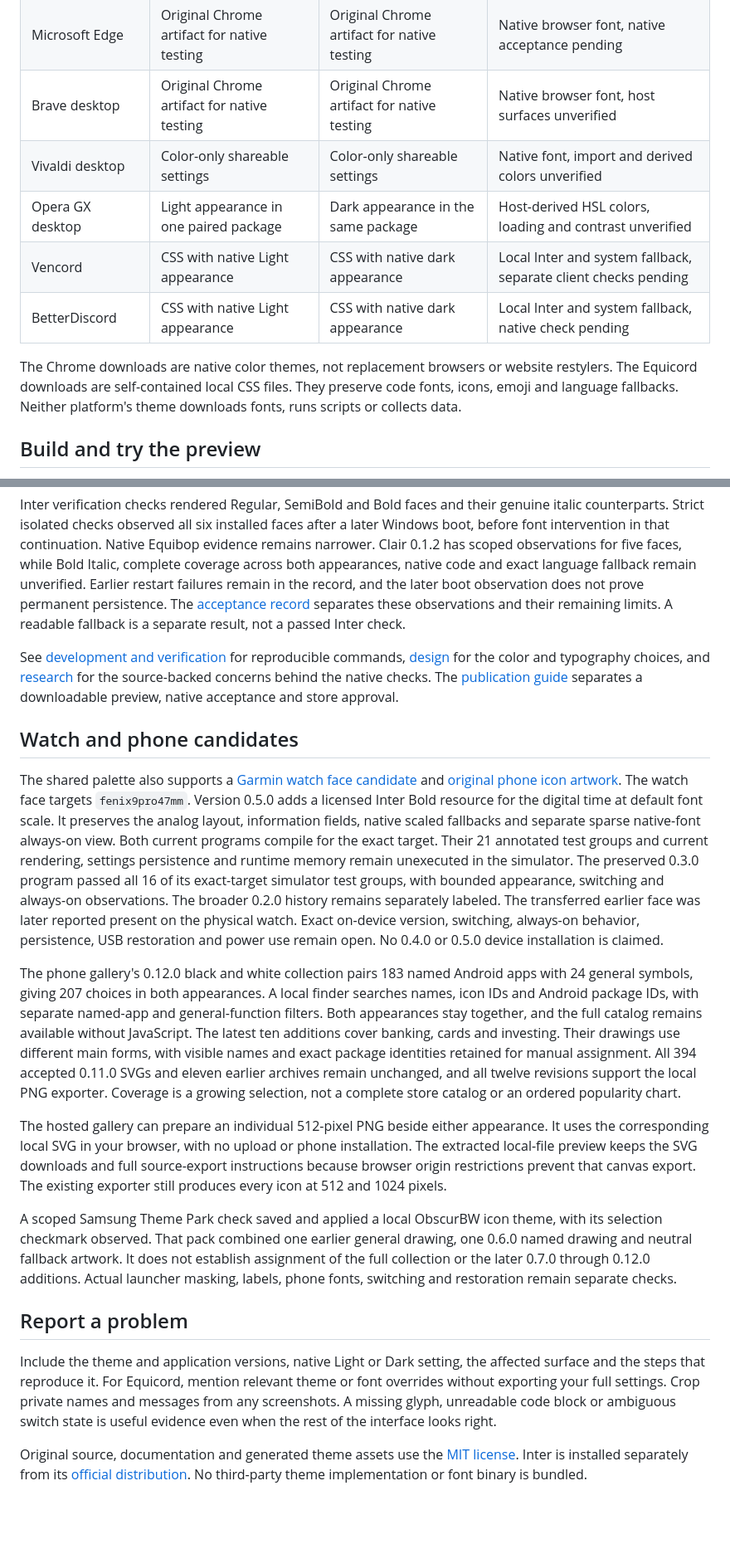
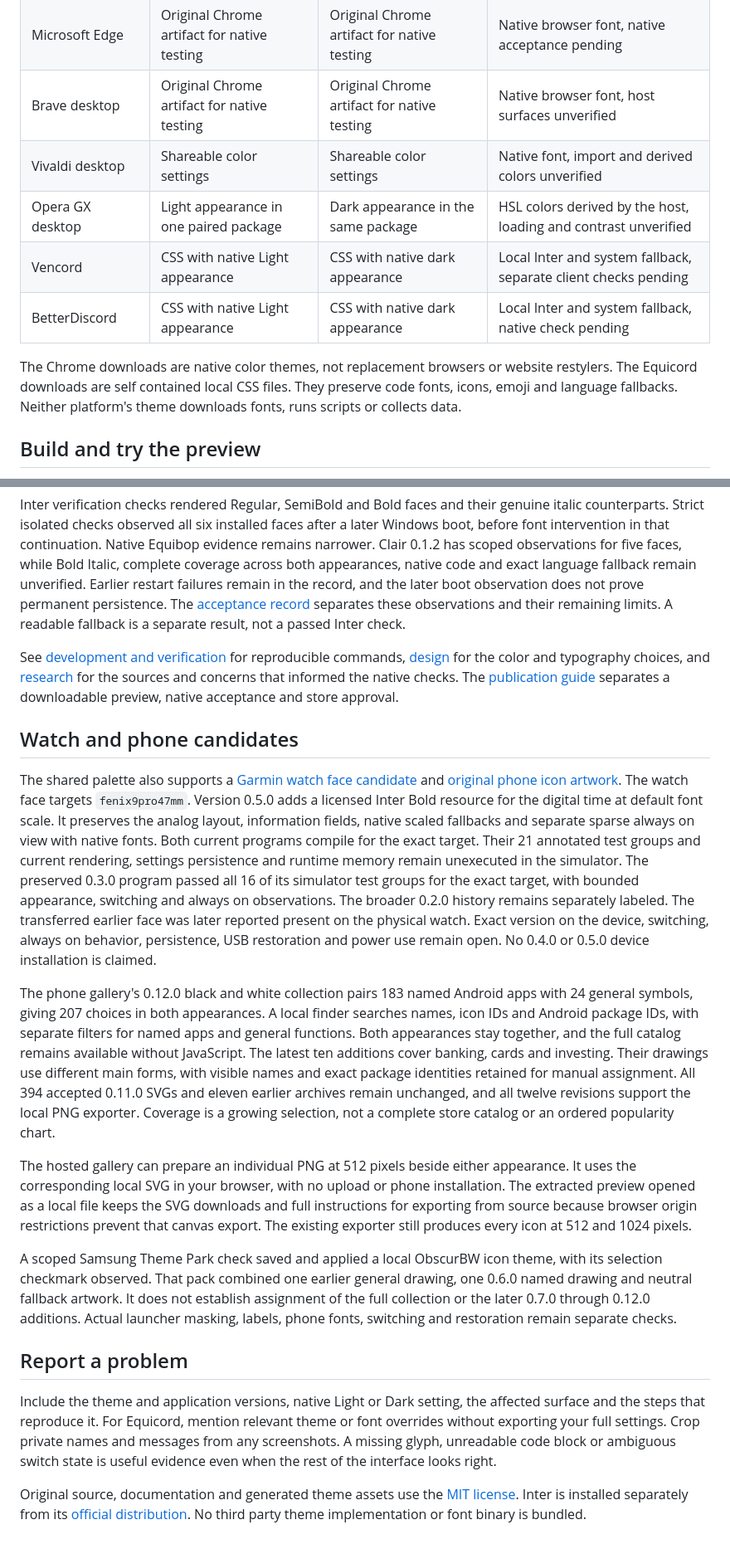
Before and after one commit to T92T1914/clair-obscur-themes, a Markdown page: README.md, 2 parts joined by grey strips. Shown at 83% size. GitHub-like rendering; blank space fills up the shorter version.

```diff
--- a/README.md
+++ b/README.md
@@ -15,12 +17,12 @@ Open the [live preview and downloads](https://t92t1914.github.io/clair-obscur-th
 | Firefox desktop | Manual warm light static theme | Manual deep neutral static theme | Native browser font, unsigned 0.2.0 candidate |
 | Microsoft Edge | Original Chrome artifact for native testing | Original Chrome artifact for native testing | Native browser font, native acceptance pending |
 | Brave desktop | Original Chrome artifact for native testing | Original Chrome artifact for native testing | Native browser font, host surfaces unverified |
-| Vivaldi desktop | Color-only shareable settings | Color-only shareable settings | Native font, import and derived colors unverified |
-| Opera GX desktop | Light appearance in one paired package | Dark appearance in the same package | Host-derived HSL colors, loading and contrast unverified |
+| Vivaldi desktop | Shareable color settings | Shareable color settings | Native font, import and derived colors unverified |
+| Opera GX desktop | Light appearance in one paired package | Dark appearance in the same package | HSL colors derived by the host, loading and contrast unverified |
 | Vencord | CSS with native Light appearance | CSS with native dark appearance | Local Inter and system fallback, separate client checks pending |
 | BetterDiscord | CSS with native Light appearance | CSS with native dark appearance | Local Inter and system fallback, native check pending |
 
-The Chrome downloads are native color themes, not replacement browsers or website restylers. The Equicord downloads are self-contained local CSS files. They preserve code fonts, icons, emoji and language fallbacks. Neither platform's theme downloads fonts, runs scripts or collects data.
+The Chrome downloads are native color themes, not replacement browsers or website restylers. The Equicord downloads are self contained local CSS files. They preserve code fonts, icons, emoji and language fallbacks. Neither platform's theme downloads fonts, runs scripts or collects data.
 
 ## Build and try the preview
 
@@ -62,7 +64,7 @@ The browser specimen exercises readable components, local font resolution, keybo
 
 Inter verification checks rendered Regular, SemiBold and Bold faces and their genuine italic counterparts. Strict isolated checks observed all six installed faces after a later Windows boot, before font intervention in that continuation. Native Equibop evidence remains narrower. Clair 0.1.2 has scoped observations for five faces, while Bold Italic, complete coverage across both appearances, native code and exact language fallback remain unverified. Earlier restart failures remain in the record, and the later boot observation does not prove permanent persistence. The [acceptance record](docs/acceptance.md#installed-font-investigation) separates these observations and their remaining limits. A readable fallback is a separate result, not a passed Inter check.
 
-See [development and verification](docs/development.md) for reproducible commands, [design](docs/design.md) for the color and typography choices, and [research](research/research.md) for the source-backed concerns behind the native checks. The [publication guide](docs/publication.md) separates a downloadable preview, native acceptance and store approval.
+See [development and verification](docs/development.md) for reproducible commands, [design](docs/design.md) for the color and typography choices, and [research](research/research.md) for the sources and concerns that informed the native checks. The [publication guide](docs/publication.md) separates a downloadable preview, native acceptance and store approval.
 
 ## Watch and phone candidates
 
@@ -70,19 +72,19 @@ The shared palette also supports a [Garmin watch face candidate](docs/garmin-wat
 and [original phone icon artwork](docs/samsung-icons.md). The watch face targets
 `fenix9pro47mm`. Version 0.5.0 adds a licensed Inter Bold resource for the digital
 time at default font scale. It preserves the analog layout, information fields,
-native scaled fallbacks and separate sparse native-font always-on view. Both
+native scaled fallbacks and separate sparse always on view with native fonts. Both
 current programs compile for the exact target. Their 21 annotated test groups
 and current rendering, settings persistence and runtime memory remain unexecuted
 in the simulator. The preserved 0.3.0 program passed all 16 of its
-exact-target simulator test groups, with bounded appearance, switching and
-always-on observations. The broader 0.2.0 history remains separately labeled.
+simulator test groups for the exact target, with bounded appearance, switching and
+always on observations. The broader 0.2.0 history remains separately labeled.
 The transferred earlier face was later reported present on the physical watch.
-Exact on-device version, switching, always-on behavior, persistence, USB
+Exact version on the device, switching, always on behavior, persistence, USB
 restoration and power use remain open. No 0.4.0 or 0.5.0 device installation is claimed.
 
-The phone gallery's 0.12.0 black and white collection pairs 183 named Android apps with 24 general symbols, giving 207 choices in both appearances. A local finder searches names, icon IDs and Android package IDs, with separate named-app and general-function filters. Both appearances stay together, and the full catalog remains available without JavaScript. The latest ten additions cover banking, cards and investing. Their drawings use different main forms, with visible names and exact package identities retained for manual assignment. All 394 accepted 0.11.0 SVGs and eleven earlier archives remain unchanged, and all twelve revisions support the local PNG exporter. Coverage is a growing selection, not a complete store catalog or an ordered popularity chart.
+The phone gallery's 0.12.0 black and white collection pairs 183 named Android apps with 24 general symbols, giving 207 choices in both appearances. A local finder searches names, icon IDs and Android package IDs, with separate filters for named apps and general functions. Both appearances stay together, and the full catalog remains available without JavaScript. The latest ten additions cover banking, cards and investing. Their drawings use different main forms, with visible names and exact package identities retained for manual assignment. All 394 accepted 0.11.0 SVGs and eleven earlier archives remain unchanged, and all twelve revisions support the local PNG exporter. Coverage is a growing selection, not a complete store catalog or an ordered popularity chart.
 
-The hosted gallery can prepare an individual 512-pixel PNG beside either appearance. It uses the corresponding local SVG in your browser, with no upload or phone installation. The extracted local-file preview keeps the SVG downloads and full source-export instructions because browser origin restrictions prevent that canvas export. The existing exporter still produces every icon at 512 and 1024 pixels.
+The hosted gallery can prepare an individual PNG at 512 pixels beside either appearance. It uses the corresponding local SVG in your browser, with no upload or phone installation. The extracted preview opened as a local file keeps the SVG downloads and full instructions for exporting from source because browser origin restrictions prevent that canvas export. The existing exporter still produces every icon at 512 and 1024 pixels.
 
 A scoped Samsung Theme Park check saved and applied a local ObscurBW icon theme, with its selection checkmark observed. That pack combined one earlier general drawing, one 0.6.0 named drawing and neutral fallback artwork. It does not establish assignment of the full collection or the later 0.7.0 through 0.12.0 additions. Actual launcher masking, labels, phone fonts, switching and restoration remain separate checks.
 
@@ -90,4 +92,4 @@ A scoped Samsung Theme Park check saved and applied a local ObscurBW icon theme,
 
 Include the theme and application versions, native Light or Dark setting, the affected surface and the steps that reproduce it. For Equicord, mention relevant theme or font overrides without exporting your full settings. Crop private names and messages from any screenshots. A missing glyph, unreadable code block or ambiguous switch state is useful evidence even when the rest of the interface looks right.
 
-Original source, documentation and generated theme assets use the [MIT license](LICENSE). Inter is installed separately from its [official distribution](https://rsms.me/inter/). No third-party theme implementation or font binary is bundled.
+Original source, documentation and generated theme assets use the [MIT license](LICENSE). Inter is installed separately from its [official distribution](https://rsms.me/inter/). No third party theme implementation or font binary is bundled.
```
Also changed, not shown: other parts of README.md (+6 -4 lines).
